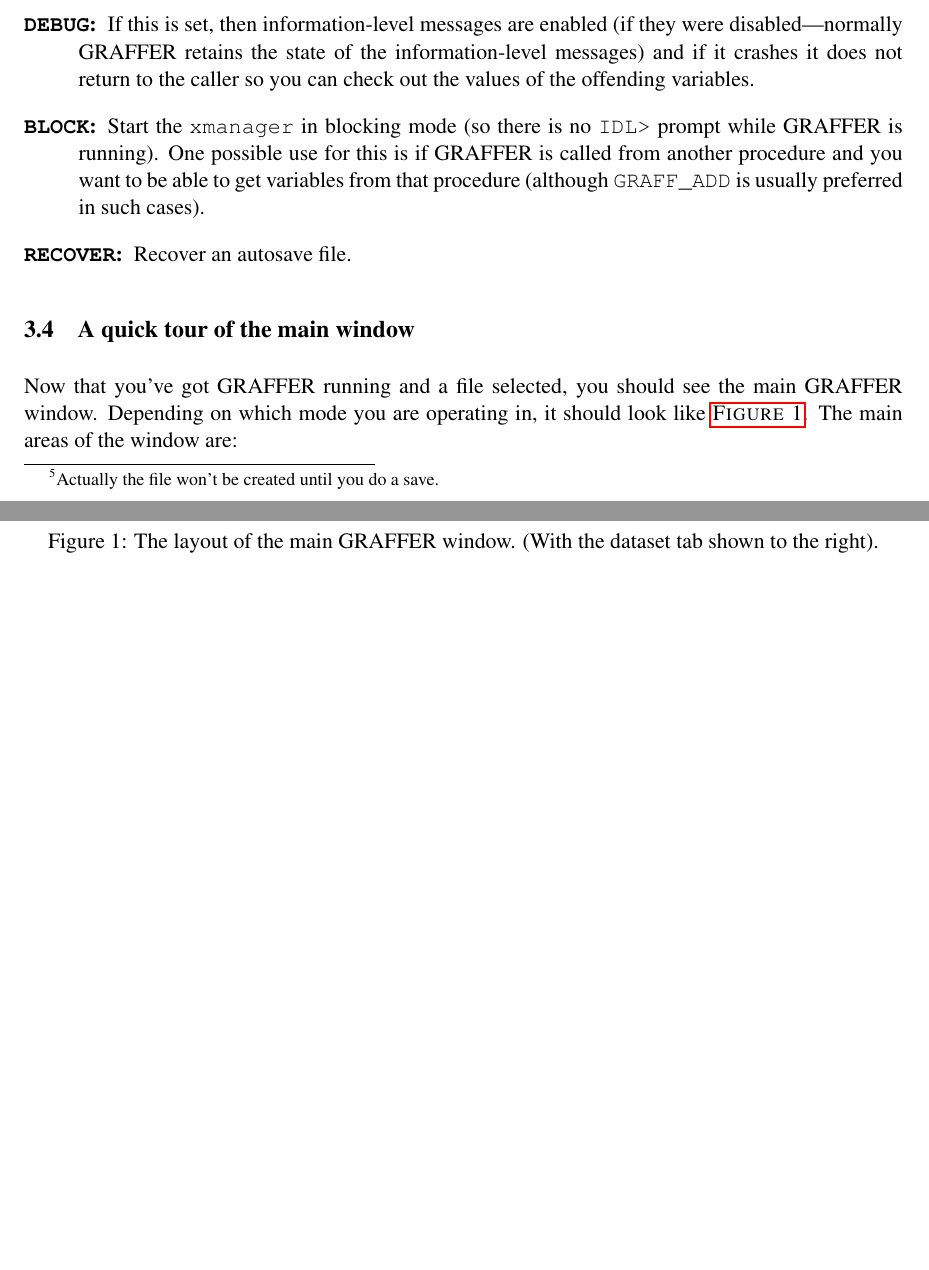
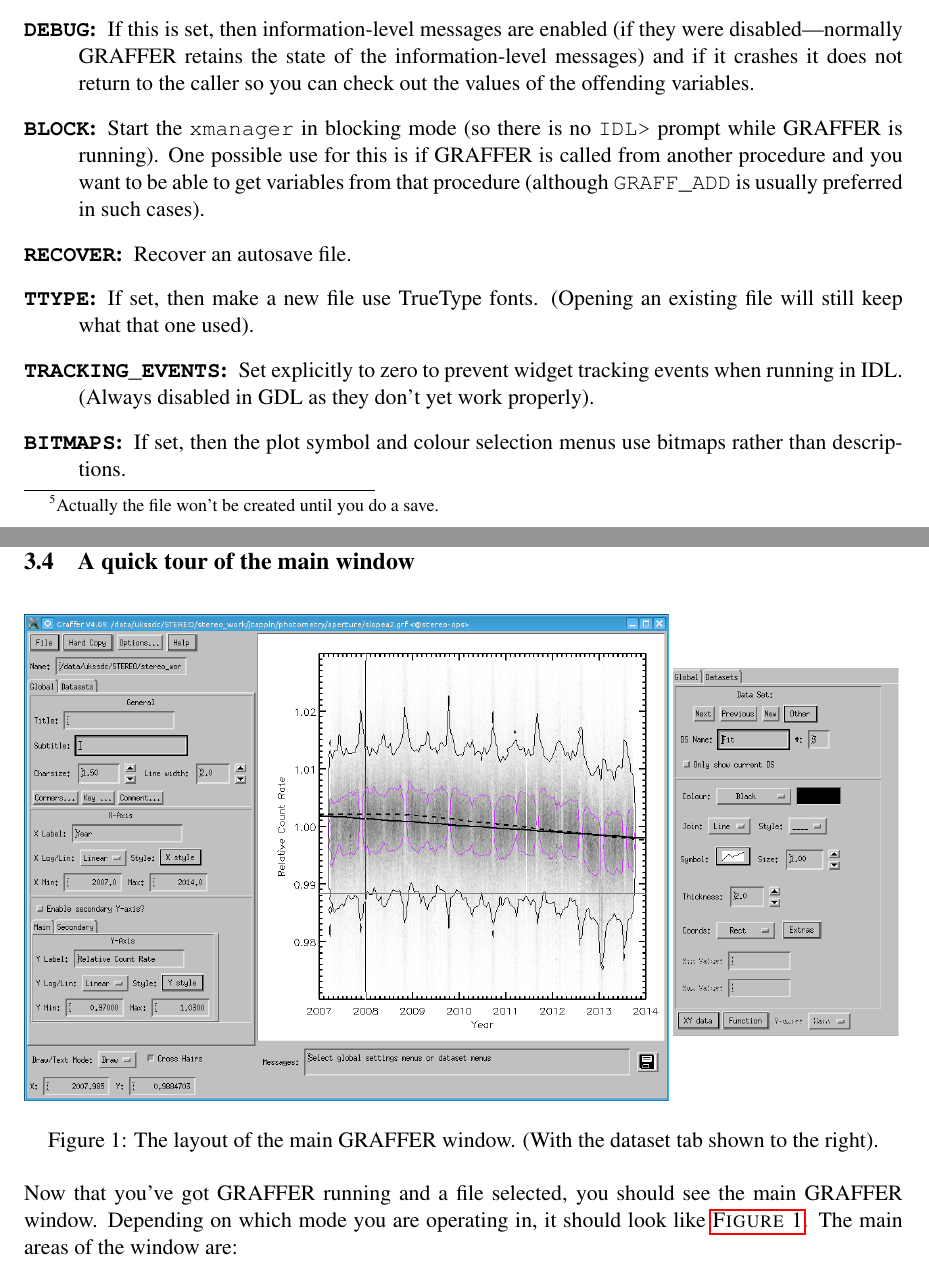
Before and after one commit to jtappin/graffer-gdl, a LaTeX document (Docs/Graffer.tex): two parts of pages 11 and 12 of 63, joined at a grey line, cut so that both start at the same text, the shorter picture padded with empty space. Compiled offline with pdfLaTeX.

Commit message:
Minor documentation revision

```diff
--- a/Docs/Graffer.tex
+++ b/Docs/Graffer.tex
@@ -450,6 +449,13 @@ GRAFFER can accept a number of keywords to control its operation:
   and you want to be able to get variables from that procedure
   (although \texttt{GRAFF\_ADD} is usually preferred in such cases).
 \item[\texttt{RECOVER}:] Recover an autosave file.
+\item[\texttt{TTYPE}:] If set, then make a new file use TrueType
+  fonts. (Opening an existing file will still keep what that one used).
+\item[\texttt{TRACKING\_EVENTS}:] Set explicitly to zero to prevent
+  widget tracking events when running in IDL. (Always disabled in GDL
+  as they don't yet work properly).
+\item[\texttt{BITMAPS}:] If set, then the plot symbol and colour
+  selection menus use bitmaps rather than descriptions.
 \end{description}
 
 \subsection{A quick tour of the main window}
```
Also changed, not shown: Docs/Graffer.pdf, Docs/Graffer.tex (3 more changed lines), 4 other files.
